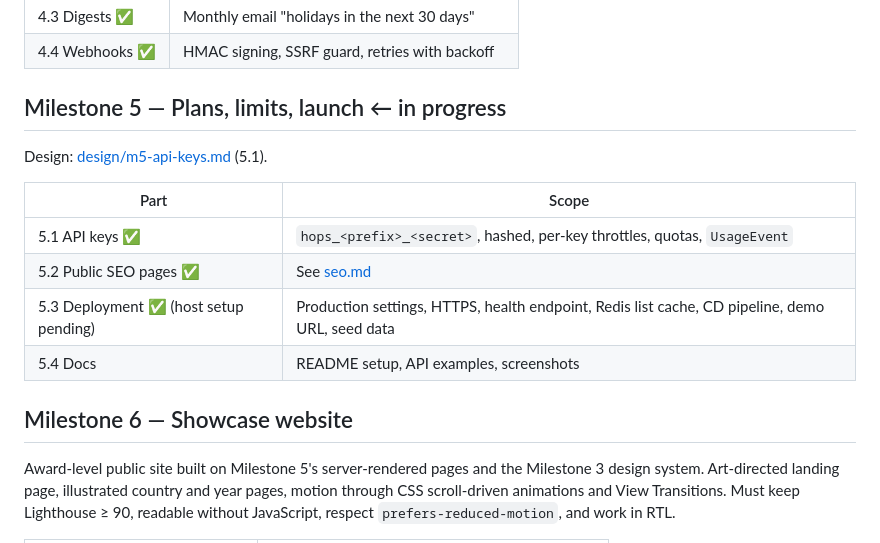
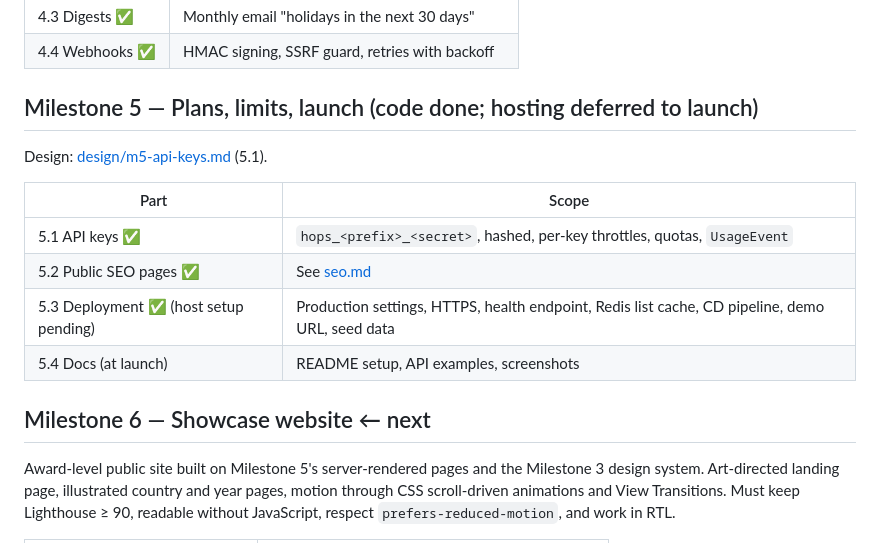
Before and after one commit to ahmershahdev/holidayops, a Markdown page: docs/roadmap.md, the part around the change. Rendered like a GitHub page.

```diff
--- a/docs/roadmap.md
+++ b/docs/roadmap.md
@@ -57,7 +57,7 @@ Design: [design/m4-subscriptions.md](design/m4-subscriptions.md).
 | 4.3 Digests ✅ | Monthly email "holidays in the next 30 days" |
 | 4.4 Webhooks ✅ | HMAC signing, SSRF guard, retries with backoff |
 
-## Milestone 5 — Plans, limits, launch ← in progress
+## Milestone 5 — Plans, limits, launch (code done; hosting deferred to launch)
 
 Design: [design/m5-api-keys.md](design/m5-api-keys.md) (5.1).
 
@@ -66,9 +66,9 @@ Design: [design/m5-api-keys.md](design/m5-api-keys.md) (5.1).
 | 5.1 API keys ✅ | `hops_<prefix>_<secret>`, hashed, per-key throttles, quotas, `UsageEvent` |
 | 5.2 Public SEO pages ✅ | See [seo.md](seo.md) |
 | 5.3 Deployment ✅ (host setup pending) | Production settings, HTTPS, health endpoint, Redis list cache, CD pipeline, demo URL, seed data |
-| 5.4 Docs | README setup, API examples, screenshots |
+| 5.4 Docs (at launch) | README setup, API examples, screenshots |
 
-## Milestone 6 — Showcase website
+## Milestone 6 — Showcase website ← next
 
 Award-level public site built on Milestone 5's server-rendered pages and the Milestone 3 design
 system. Art-directed landing page, illustrated country and year pages, motion through CSS scroll-driven
```
Also changed, not shown: docs/status.md (+7 -5 lines).
